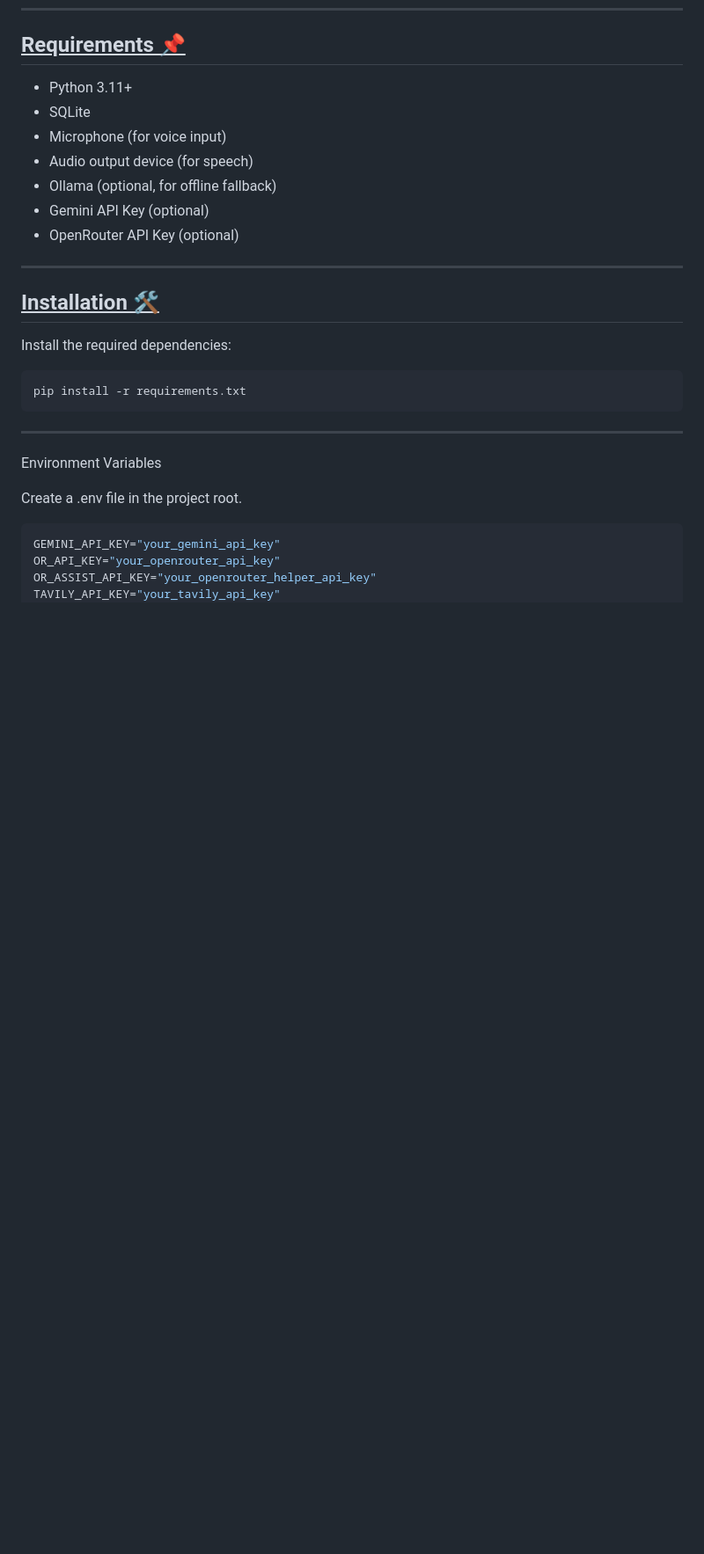
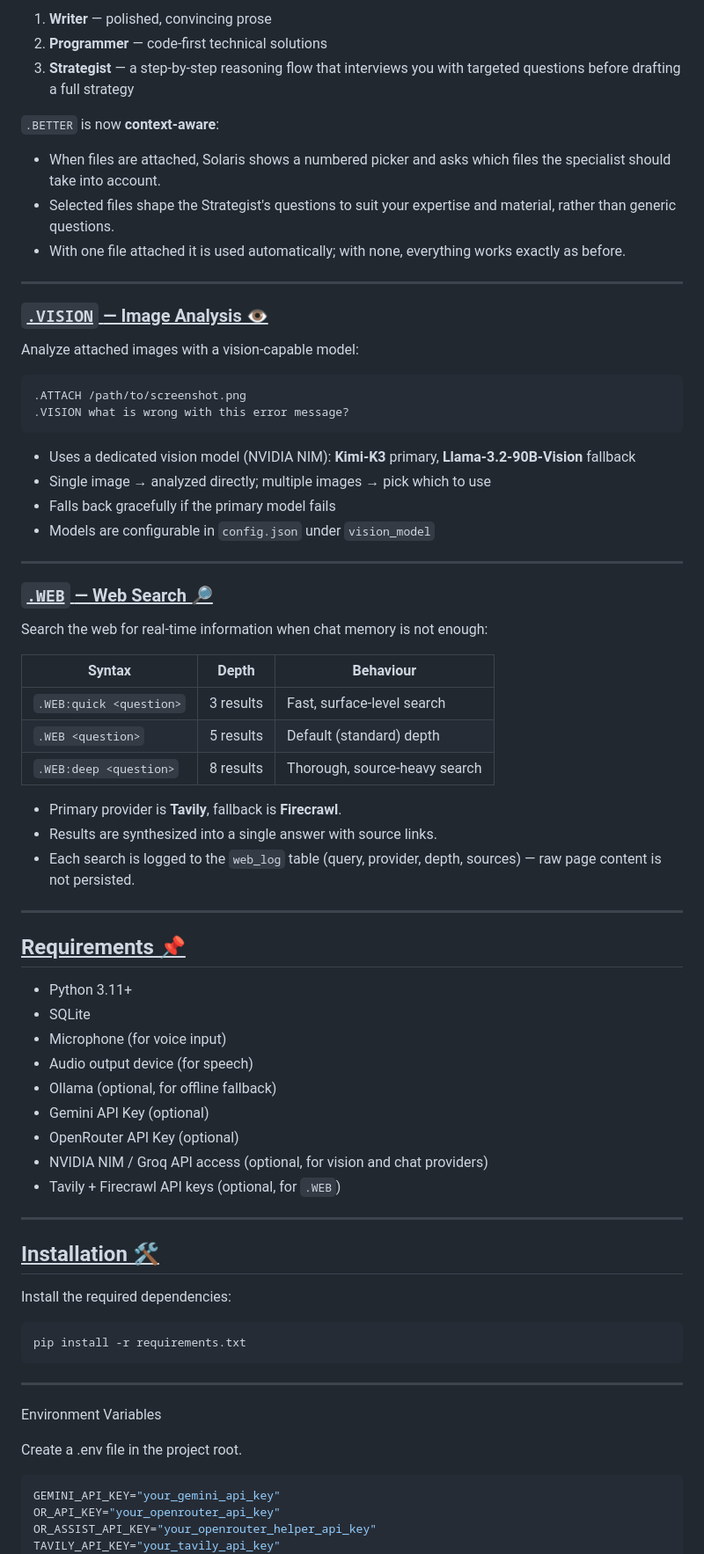
Before and after one commit to Shivansh779/Solaris, a Markdown page: README.md, the part around one of its changes. Shown at 88% size. GitHub-like rendering; blank space fills up the shorter version.

````diff
--- a/README.md
+++ b/README.md
@@ -120,3 +199,47 @@ This ensures the assistant continues functioning even if cloud providers fail.
+1. **Writer** — polished, convincing prose
+2. **Programmer** — code-first technical solutions
+3. **Strategist** — a step-by-step reasoning flow that interviews you with targeted questions before drafting a full strategy
+
+`.BETTER` is now **context-aware**:
+
+* When files are attached, Solaris shows a numbered picker and asks which files the specialist should take into account.
+* Selected files shape the Strategist's questions to suit your expertise and material, rather than generic questions.
+* With one file attached it is used automatically; with none, everything works exactly as before.
+
+---
+
+### <u> `.VISION` — Image Analysis 👁️ </u>
+
+Analyze attached images with a vision-capable model:
+
+```
+.ATTACH /path/to/screenshot.png
+.VISION what is wrong with this error message?
+```
+
+* Uses a dedicated vision model (NVIDIA NIM): **Kimi-K3** primary, **Llama-3.2-90B-Vision** fallback
+* Single image → analyzed directly; multiple images → pick which to use
+* Falls back gracefully if the primary model fails
+* Models are configurable in `config.json` under `vision_model`
+
+---
+
+### <u> `.WEB` — Web Search 🔎 </u>
+
+Search the web for real-time information when chat memory is not enough:
+
+| Syntax | Depth | Behaviour |
+| --- | --- | --- |
+| `.WEB:quick <question>` | 3 results | Fast, surface-level search |
+| `.WEB <question>` | 5 results | Default (standard) depth |
+| `.WEB:deep <question>` | 8 results | Thorough, source-heavy search |
+
+* Primary provider is **Tavily**, fallback is **Firecrawl**.
+* Results are synthesized into a single answer with source links.
+* Each search is logged to the `web_log` table (query, provider, depth, sources) — raw page content is not persisted.
+
+---
+
 ## <u>Requirements 📌</u>
 
 * Python 3.11+
@@ -126,6 +249,8 @@ This ensures the assistant continues functioning even if cloud providers fail.
 * Ollama (optional, for offline fallback)
 * Gemini API Key (optional)
 * OpenRouter API Key (optional)
+* NVIDIA NIM / Groq API access (optional, for vision and chat providers)
+* Tavily + Firecrawl API keys (optional, for `.WEB`)
 
 ---
 
````
Also changed, not shown: other parts of README.md (+84 -22 lines).
